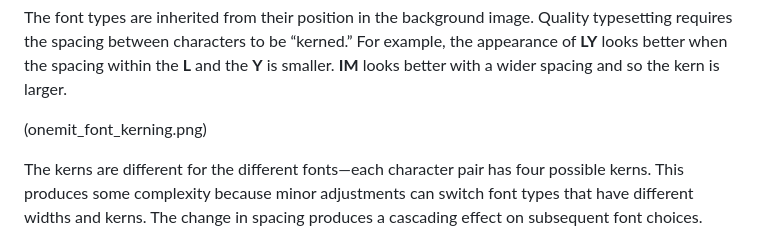
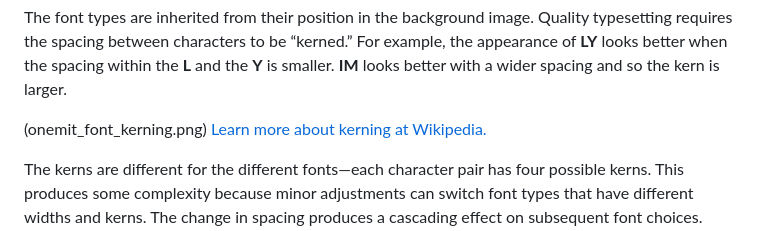
Before and after one commit to one-mit/one-mit.github.io, a Markdown page: src/design-process.md, the part around the change. Drawn GitHub-style.

Commit message:
Update design-process.md
add wikipedia link

```diff
--- a/src/design-process.md
+++ b/src/design-process.md
@@ -19,6 +19,7 @@ The black and white regions sow the seeds that produce the heavy and light fonts
 The font types are inherited from their position in the background image. Quality typesetting requires the spacing between characters to be “kerned.” For example, the appearance of **LY** looks better when the spacing within the **L** and the **Y** is smaller. **IM** looks better with a wider spacing and so the kern is larger.
 
 (onemit_font_kerning.png)
+<a href="https://en.wikipedia.org/wiki/Kerning">Learn more about kerning at Wikipedia.</a>
 
 The kerns are different for the different fonts—each character pair has four possible kerns. This produces some complexity because minor adjustments can switch font types that have different widths and kerns. The change in spacing produces a cascading effect on subsequent font choices. Modifying just one letter from light to dark (and vice versa) perturbs the spacing in the whole image and requires re-computing the entire mosaic.
 
```
